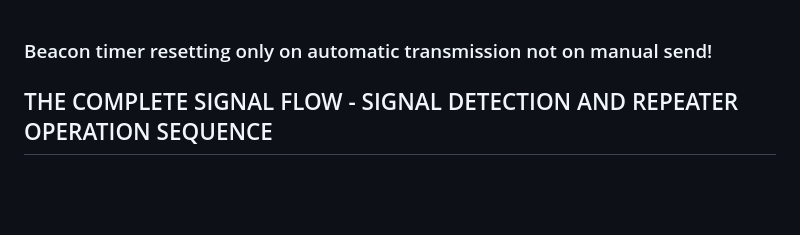
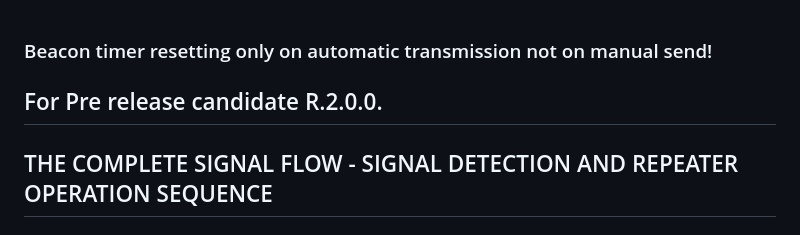
Before and after one commit to yo3hjv/HAM-Repeater-Controlle_-HArSeR-Controller-, a Markdown page: Description Core functions of repeater.md, the part around the change. GitHub-like rendering; blank space fills up the shorter version.

```diff
--- a/Core functions of repeater.md
+++ b/Description Core functions of repeater.md
@@ -1,4 +1,5 @@
 ### Beacon timer resetting only on automatic transmission not on manual send!
+## For Pre release candidate R.2.0.0.
 
 
 ## THE COMPLETE SIGNAL FLOW - SIGNAL DETECTION AND REPEATER OPERATION SEQUENCE
```
